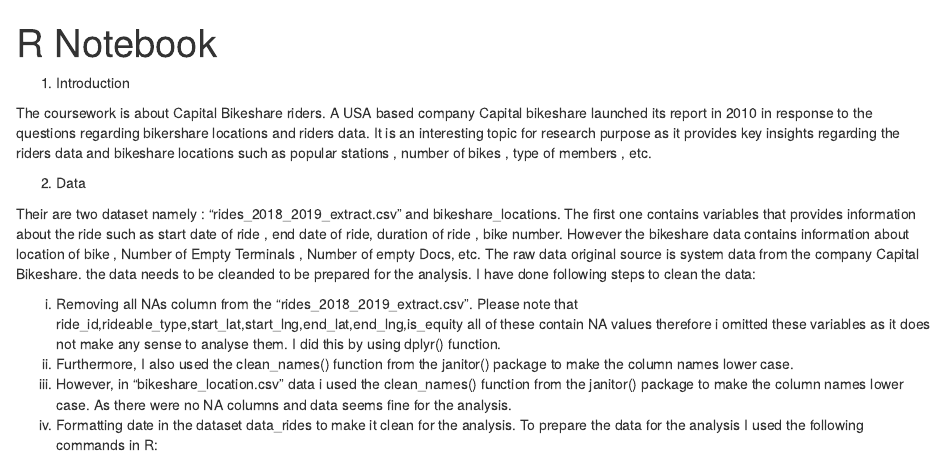
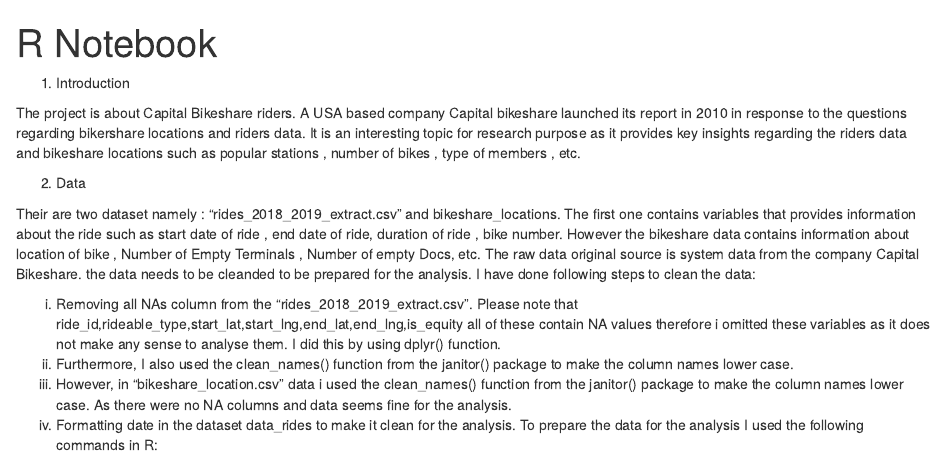
Before and after one commit to bia-eng/Portfolio, an R Markdown document (Capital Bikeshare Operations.Rmd): the page in a window 1100 px wide, from its top. Rendered offline with R 4.5, knitr and Pandoc, with nearby package versions; some code elsewhere in the file could not run offline; column names are cleaned by a stand-in for the janitor package.

Commit message:
Update Capital Bikeshare Operations.Rmd

```diff
--- a/Capital Bikeshare Operations.Rmd
+++ b/Capital Bikeshare Operations.Rmd
@@ -9,7 +9,7 @@
 ---
 1) Introduction
 
-The coursework is about Capital Bikeshare riders. A USA based company Capital bikeshare launched its report in 2010 in response to the questions regarding bikershare locations and riders data. It is an interesting topic for research purpose as it provides key insights regarding the riders data and bikeshare locations such as popular stations , number of bikes , type of members , etc.
+The project is about Capital Bikeshare riders. A USA based company Capital bikeshare launched its report in 2010 in response to the questions regarding bikershare locations and riders data. It is an interesting topic for research purpose as it provides key insights regarding the riders data and bikeshare locations such as popular stations , number of bikes , type of members , etc.
 
 2) Data
 
```
